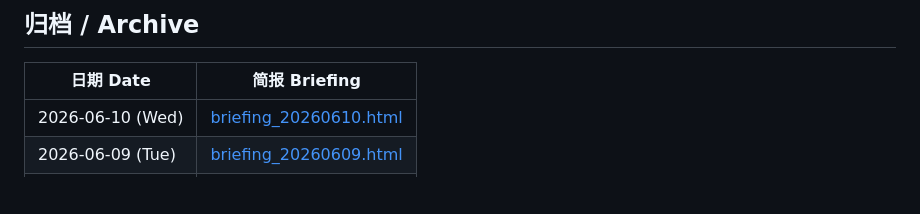
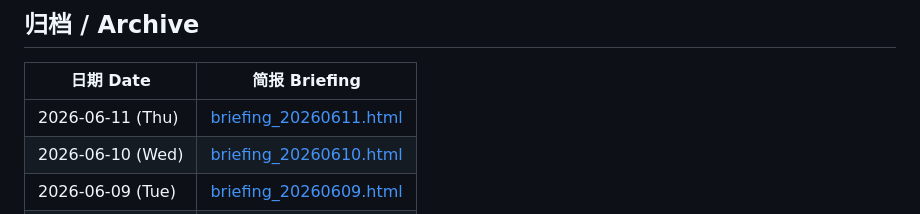
Before and after one commit to Cruise-Ling/3d-printing-daily, a Markdown page: README.md, the part around the change. Rendered like a GitHub page; blank space fills up the shorter version.

Commit message:
publish daily briefing 20260611

```diff
--- a/README.md
+++ b/README.md
@@ -31,6 +31,7 @@
 
 | 日期 Date | 简报 Briefing |
 |-----------|--------------|
+| 2026-06-11 (Thu) | [briefing_20260611.html](briefing_20260611.html) |
 | 2026-06-10 (Wed) | [briefing_20260610.html](briefing_20260610.html) |
 | 2026-06-09 (Tue) | [briefing_20260609.html](briefing_20260609.html) |
 | 2026-06-08 (Mon) | [briefing_20260608.html](briefing_20260608.html) |
```
